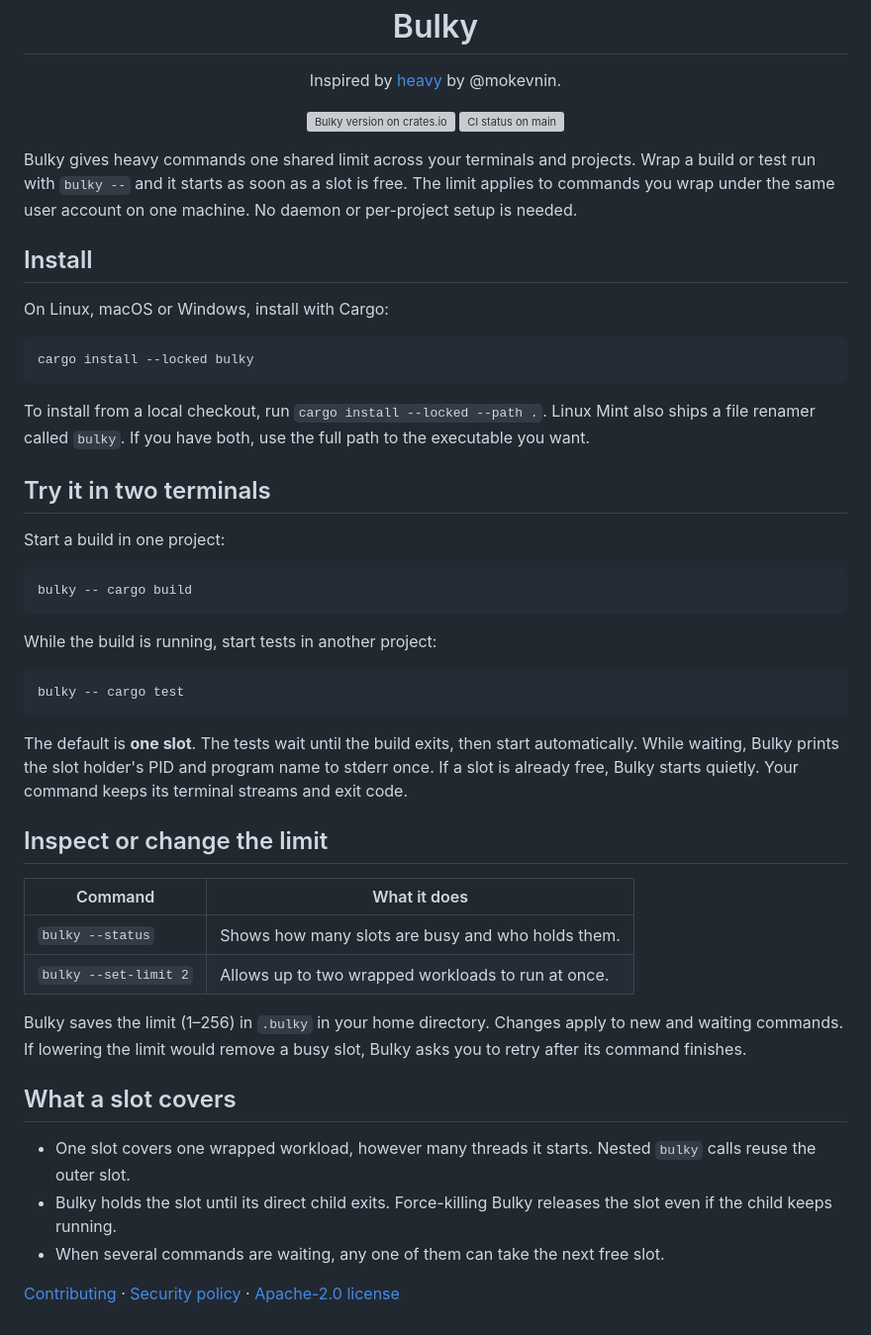
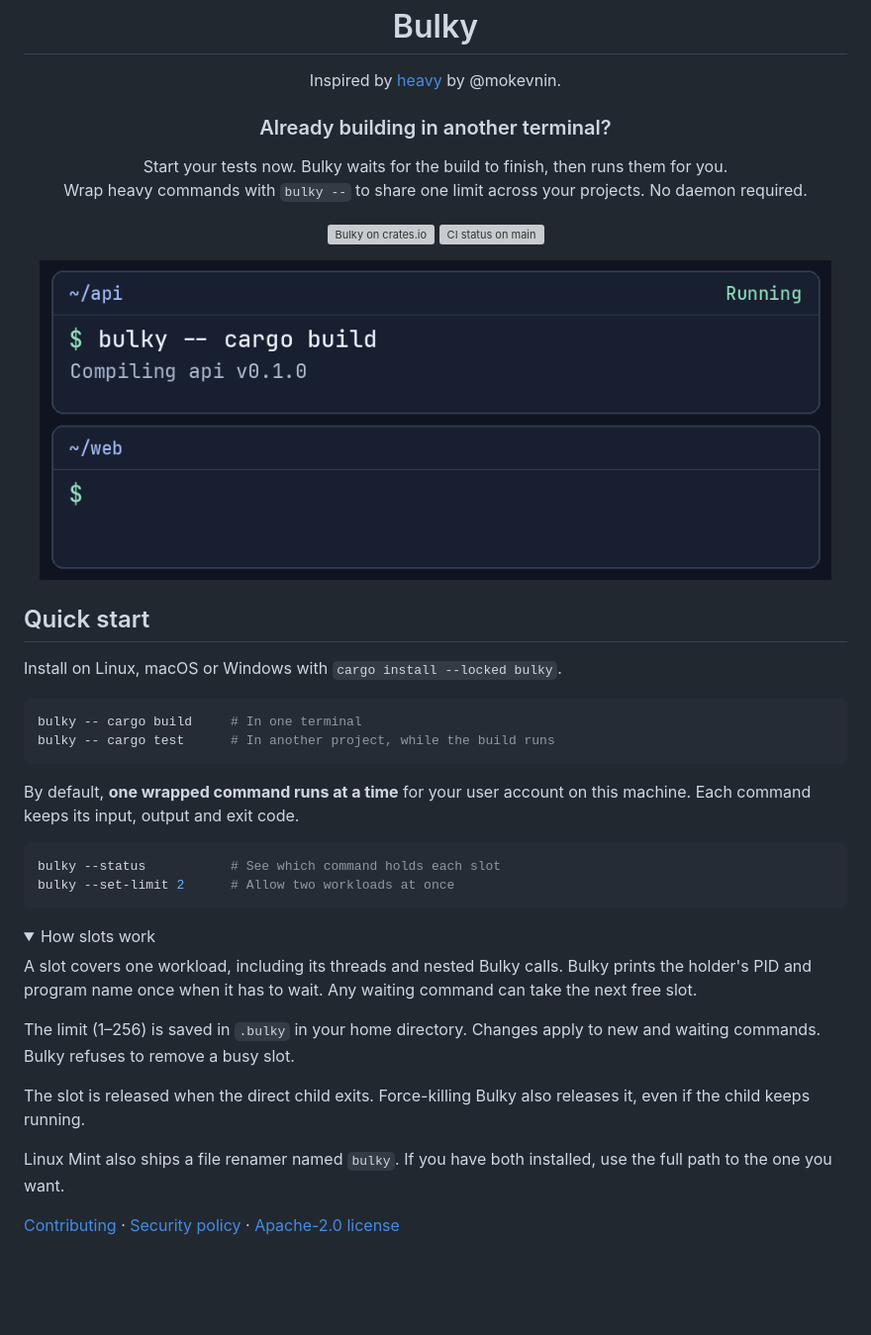
Before and after one commit to deyna256/bulky, a Markdown page: README.md, the part around the change. Shown at 99% size. Drawn GitHub-style; pictures changed too: docs/assets/demo.gif (added); folded sections open; blank space fills up the shorter version; grey boxes are pictures that could not be loaded.

Commit message:
docs: show how builds and tests share a slot

````diff
--- a/README.md
+++ b/README.md
@@ -2,65 +2,54 @@
 
 <p align="center">Inspired by <a href="https://github.com/mokevnin/heavy">heavy</a> by @mokevnin.</p>
 
+<h3 align="center">Already building in another terminal?</h3>
+
+<p align="center">Start your tests now. Bulky waits for the build to finish, then runs them for you.<br>
+Wrap heavy commands with <code>bulky --</code> to share one limit across your projects. No daemon required.</p>
+
 <p align="center">
-  <a href="https://crates.io/crates/bulky"><img src="https://img.shields.io/crates/v/bulky" alt="Bulky version on crates.io"></a>
+  <a href="https://crates.io/crates/bulky"><img src="https://img.shields.io/crates/v/bulky" alt="Bulky on crates.io"></a>
   <a href="https://github.com/deyna256/bulky/actions/workflows/ci.yml"><img src="https://github.com/deyna256/bulky/actions/workflows/ci.yml/badge.svg?branch=main" alt="CI status on main"></a>
 </p>
 
-Bulky gives heavy commands one shared limit across your terminals and projects.
-Wrap a build or test run with `bulky --` and it starts as soon as a slot is
-free. The limit applies to commands you wrap under the same user account on
-one machine. No daemon or per-project setup is needed.
+<p align="center">
+  <img src="https://raw.githubusercontent.com/deyna256/bulky/main/docs/assets/demo.gif" width="800" alt="A build runs in ~/api while tests wait in ~/web. When the build finishes, the tests start automatically and pass.">
+</p>
 
-## Install
+## Quick start
 
-On Linux, macOS or Windows, install with Cargo:
+Install on Linux, macOS or Windows with `cargo install --locked bulky`.
 
 ```sh
-cargo install --locked bulky
+bulky -- cargo build     # In one terminal
+bulky -- cargo test      # In another project, while the build runs
 ```
 
-To install from a local checkout, run `cargo install --locked --path .`.
-Linux Mint also ships a file renamer called `bulky`. If you have both,
-use the full path to the executable you want.
-
-## Try it in two terminals
-
-Start a build in one project:
+By default, **one wrapped command runs at a time** for your user account on this
+machine. Each command keeps its input, output and exit code.
 
 ```sh
-bulky -- cargo build
+bulky --status           # See which command holds each slot
+bulky --set-limit 2      # Allow two workloads at once
 ```
 
-While the build is running, start tests in another project:
+<details>
+<summary>How slots work</summary>
 
-```sh
-bulky -- cargo test
-```
+A slot covers one workload, including its threads and nested Bulky calls.
+Bulky prints the holder's PID and program name once when it has to wait.
+Any waiting command can take the next free slot.
 
-The default is **one slot**. The tests wait until the build exits, then start
-automatically. While waiting, Bulky prints the slot holder's PID and program
-name to stderr once. If a slot is already free, Bulky starts quietly.
-Your command keeps its terminal streams and exit code.
+The limit (1–256) is saved in `.bulky` in your home directory. Changes apply to
+new and waiting commands. Bulky refuses to remove a busy slot.
 
-## Inspect or change the limit
+The slot is released when the direct child exits. Force-killing Bulky also
+releases it, even if the child keeps running.
 
-| Command | What it does |
-| --- | --- |
-| `bulky --status` | Shows how many slots are busy and who holds them. |
-| `bulky --set-limit 2` | Allows up to two wrapped workloads to run at once. |
+</details>
 
-Bulky saves the limit (1–256) in `.bulky` in your home directory. Changes
-apply to new and waiting commands. If lowering the limit would remove a busy
-slot, Bulky asks you to retry after its command finishes.
-
-## What a slot covers
-
-- One slot covers one wrapped workload, however many threads it starts.
-  Nested `bulky` calls reuse the outer slot.
-- Bulky holds the slot until its direct child exits. Force-killing Bulky
-  releases the slot even if the child keeps running.
-- When several commands are waiting, any one of them can take the next free slot.
+Linux Mint also ships a file renamer named `bulky`. If you have both installed,
+use the full path to the one you want.
 
 [Contributing](https://github.com/deyna256/bulky/blob/main/CONTRIBUTING.md) ·
 [Security policy](SECURITY.md) · [Apache-2.0 license](LICENSE)
````
